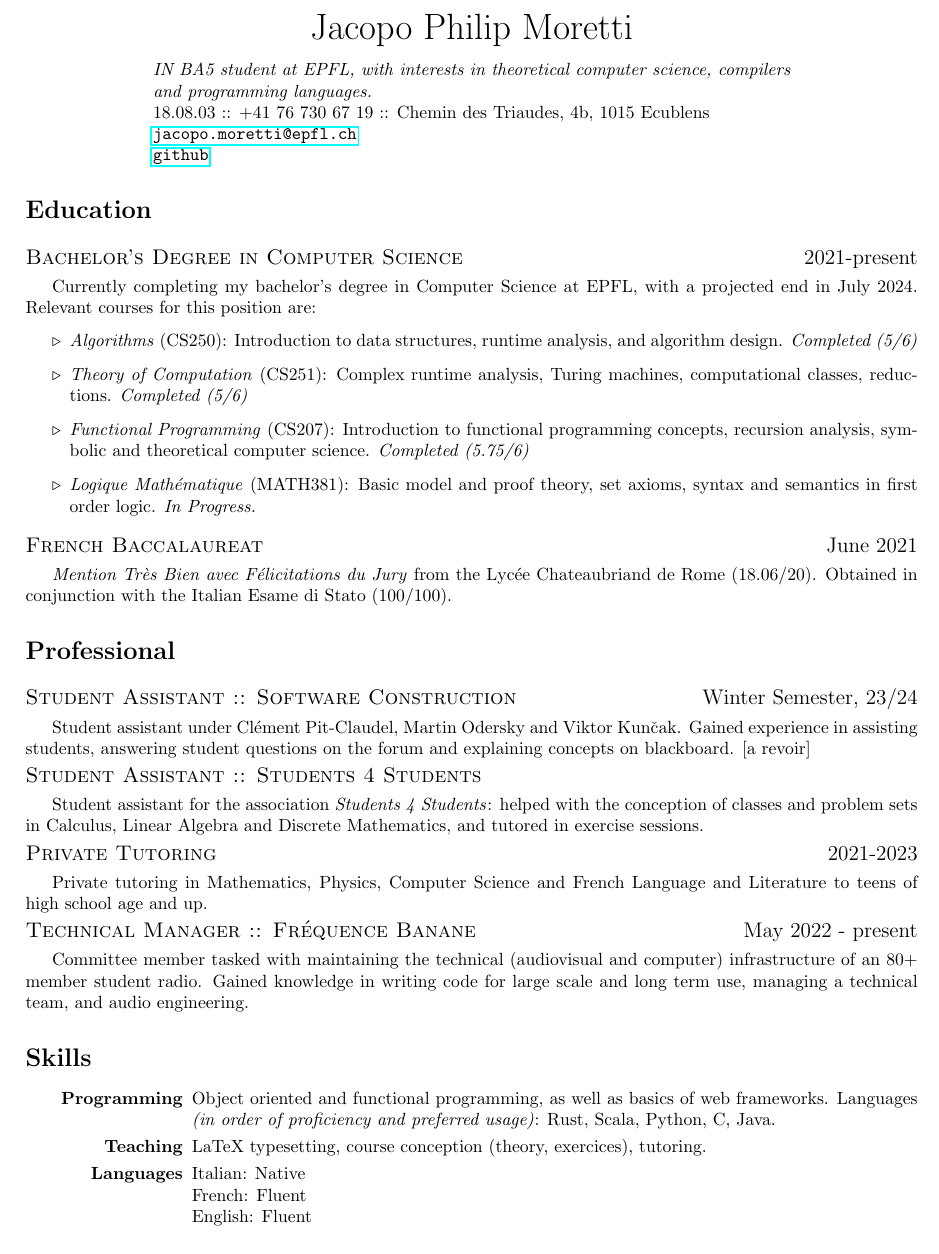
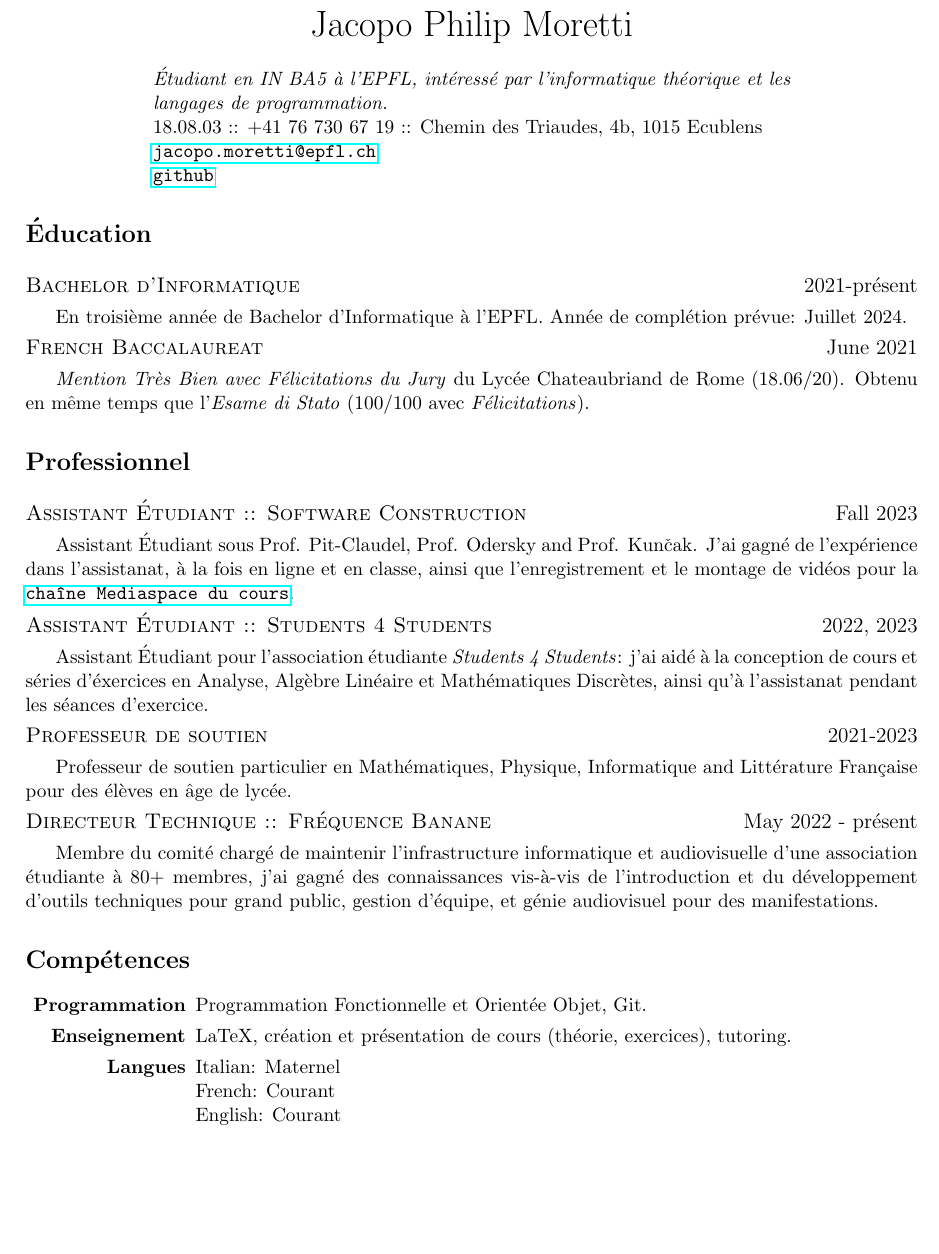
Before and after one commit to quartztz/CV, a LaTeX document (main.tex): part of the page, cut so that both start at the same text. Compiled offline with pdfLaTeX.

Commit message:
translation over

```diff
--- a/main.tex
+++ b/main.tex
@@ -1,4 +1,4 @@
-\documentclass[10pt]{article}
+\documentclass[11pt]{article}
 
 \usepackage[margin=0.75in]{geometry}
 \usepackage{changepage}
@@ -15,7 +15,7 @@
   \end{center}
 
   \begin{adjustwidth}{1in}{1in}
-    \textit{IN BA5 student at EPFL, with interests in theoretical computer science, compilers and programming languages.}
+    \textit{Étudiant en IN BA5 à l'EPFL, intéressé par l'informatique théorique et les langages de programmation.}
 
     \noindent 18.08.03 :: +41 76 730 67 19 :: Chemin des Triaudes, 4b, 1015 Ecublens
 
@@ -24,47 +24,41 @@
     \noindent \href{https://github.com/quartztz}{\url{github}}
   \end{adjustwidth}
 
-  \section*{Education}
+  \section*{Éducation}
 
-  \line{Bachelor's Degree in Computer Science}{2021-present}
+  \line{Bachelor d'Informatique}{2021-présent}
 
-  Currently completing my bachelor's degree in Computer Science at EPFL, with a projected end in July 2024. Relevant courses for this position are:
-  \begin{itemize}
-    \item \textit{Algorithms} (CS250): Introduction to data structures, runtime analysis, and algorithm design. \textit{Completed (5/6)}
-    \item \textit{Theory of Computation} (CS251): Complex runtime analysis, Turing machines, computational classes, reductions. \textit{Completed (5/6)}
-    \item \textit{Functional Programming} (CS207): Introduction to functional programming concepts, recursion analysis, symbolic and theoretical computer science. \textit{Completed (5.75/6)}
-    \item \textit{Logique Mathématique} (MATH381): Basic model and proof theory, set axioms, syntax and semantics in first order logic. \textit{In Progress.}
-  \end{itemize}
+  En troisième année de Bachelor d'Informatique à l'EPFL. Année de complétion prévue: Juillet 2024.
 
   \line{French Baccalaureat}{June 2021}
 
-  \textit{Mention Très Bien avec Félicitations du Jury} from the Lycée Chateaubriand de Rome (18.06/20). Obtained in conjunction with the Italian Esame di Stato (100/100).
+  \textit{Mention Très Bien avec Félicitations du Jury} du Lycée Chateaubriand de Rome (18.06/20). Obtenu en même temps que l'\textit{Esame di Stato} (100/100 avec \textit{Félicitations}).
 
-  \section*{Professional}
+  \section*{Professionnel}
 
-  \line{Student Assistant :: Software Construction}{Winter Semester, 23/24}
+  \line{Assistant Étudiant :: Software Construction}{Fall 2023}
 
-  Student assistant under Clément Pit-Claudel, Martin Odersky and Viktor Kunčak. Gained experience in assisting students, answering student questions on the forum and explaining concepts on blackboard. [a revoir]
+  Assistant Étudiant sous Prof. Pit-Claudel, Prof. Odersky and Prof. Kunčak. J'ai gagné de l'expérience dans l'assistanat, à la fois en ligne et en classe, ainsi que l'enregistrement et le montage de vidéos pour la \href{https://mediaspace.epfl.ch/channel/CS-214+Software+construction/56193}{\url{chaîne Mediaspace du cours}}.
 
-  \line{Student Assistant :: Students 4 Students}{}
+  \line{Assistant Étudiant :: Students 4 Students}{2022, 2023}
 
-  Student assistant for the association \textit{Students 4 Students}: helped with the conception of classes and problem sets in Calculus, Linear Algebra and Discrete Mathematics, and tutored in exercise sessions.
+  Assistant Étudiant pour l'association étudiante \textit{Students 4 Students}: j'ai aidé à la conception de cours et séries d'éxercices en Analyse, Algèbre Linéaire et Mathématiques Discrètes, ainsi qu'à l'assistanat pendant les séances d'exercice.
 
-  \line{Private Tutoring}{2021-2023}
+  \line{Professeur de soutien}{2021-2023}
 
-  Private tutoring in Mathematics, Physics, Computer Science and French Language and Literature to teens of high school age and up.
+  Professeur de soutien particulier en Mathématiques, Physique, Informatique and Littérature Française pour des élèves en âge de lycée.
 
-  \line{Technical Manager :: Fréquence Banane}{May 2022 - present}
+  \line{Directeur Technique :: Fréquence Banane}{May 2022 - présent}
 
-  Committee member tasked with maintaining the technical (audiovisual and computer) infrastructure of an 80+ member student radio. Gained knowledge in writing code for large scale and long term use, managing a technical team, and audio engineering.
+  Membre du comité chargé de maintenir l'infrastructure informatique et audiovisuelle d'une association étudiante à 80+ membres, j'ai gagné des connaissances vis-à-vis de l'introduction et du développement d'outils techniques pour grand public, gestion d'équipe, et génie audiovisuel pour des manifestations.
 
-  \section*{Skills}
+  \section*{Compétences}
 
   \begin{adjustwidth}{1in}{}
     \begin{itemize}
-      \item[\textbf{Programming}] Object oriented and functional programming, as well as basics of web frameworks. Languages \textit{(in order of proficiency and preferred usage)}: Rust, Scala, Python, C, Java.
-      \item[\textbf{Teaching}] LaTeX typesetting, course conception (theory, exercices), tutoring.
-      \item[\textbf{Languages}] Italian: Native \\ French: Fluent \\ English: Fluent
+      \item[\textbf{Programmation}] Programmation Fonctionnelle et Orientée Objet, Git.
+      \item[\textbf{Enseignement}] LaTeX, création et présentation de cours (théorie, exercices), tutoring.
+      \item[\textbf{Langues}] Italian: Maternel \\ French: Courant \\ English: Courant
     \end{itemize}
   \end{adjustwidth}
 
```
Also changed, not shown: main.pdf.
